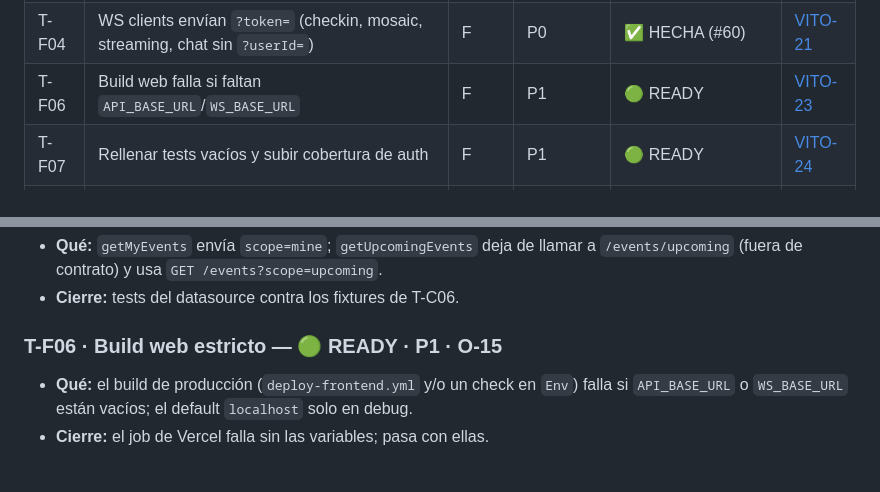
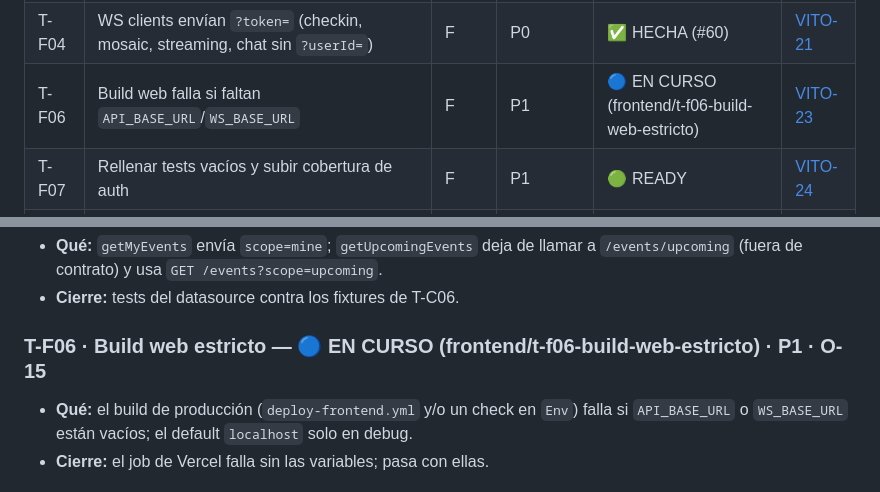
Before and after one commit to AppViTo/ViTo, a Markdown page: docs/roadmap/tasks.md, 2 parts joined by grey strips. GitHub-like rendering.

Commit message:
docs(roadmap): marcar T-F06 en curso (frontend/t-f06-build-web-estricto)

```diff
--- a/docs/roadmap/tasks.md
+++ b/docs/roadmap/tasks.md
@@ -43,7 +43,7 @@
 | T-F01 | AuthBloc real: login/register/logout/refresh sin mocks | F | P0 | ✅ HECHA (#46, #56) | [VITO-18](https://bernardo-mira.atlassian.net/browse/VITO-18) |
 | T-F03 | Proveer `CheckInBloc` en raíz y ruta de `ArchiveDetailPage` | F | P1 | 🟢 READY | [VITO-20](https://bernardo-mira.atlassian.net/browse/VITO-20) |
 | T-F04 | WS clients envían `?token=` (checkin, mosaic, streaming, chat sin `?userId=`) | F | P0 | ✅ HECHA (#60) | [VITO-21](https://bernardo-mira.atlassian.net/browse/VITO-21) |
-| T-F06 | Build web falla si faltan `API_BASE_URL`/`WS_BASE_URL` | F | P1 | 🟢 READY | [VITO-23](https://bernardo-mira.atlassian.net/browse/VITO-23) |
+| T-F06 | Build web falla si faltan `API_BASE_URL`/`WS_BASE_URL` | F | P1 | 🔵 EN CURSO (frontend/t-f06-build-web-estricto) | [VITO-23](https://bernardo-mira.atlassian.net/browse/VITO-23) |
 | T-F07 | Rellenar tests vacíos y subir cobertura de auth | F | P1 | 🟢 READY | [VITO-24](https://bernardo-mira.atlassian.net/browse/VITO-24) |
 | T-B01 | Gateway: borrar `X-User-*` entrantes en todas las rutas + rate limit por IP en públicas | B | P0 | ✅ HECHA (#19) | [VITO-26](https://bernardo-mira.atlassian.net/browse/VITO-26) |
 | T-B02 | Gateway: 401/fallbacks con envelope ADR-003 | B | P1 | ✅ HECHA (#38) | [VITO-27](https://bernardo-mira.atlassian.net/browse/VITO-27) |
@@ -206,7 +206,7 @@ Reemplazadas por ADR-011: T-I04 (→ T-I08) y T-I05 (Kubernetes → Fase Crecimi
   `/events/upcoming` (fuera de contrato) y usa `GET /events?scope=upcoming`.
 - **Cierre:** tests del datasource contra los fixtures de T-C06.
 
-### T-F06 · Build web estricto — 🟢 READY · P1 · O-15
+### T-F06 · Build web estricto — 🔵 EN CURSO (frontend/t-f06-build-web-estricto) · P1 · O-15
 - **Qué:** el build de producción (`deploy-frontend.yml` y/o un check en `Env`) falla si
   `API_BASE_URL` o `WS_BASE_URL` están vacíos; el default `localhost` solo en debug.
 - **Cierre:** el job de Vercel falla sin las variables; pasa con ellas.
```
